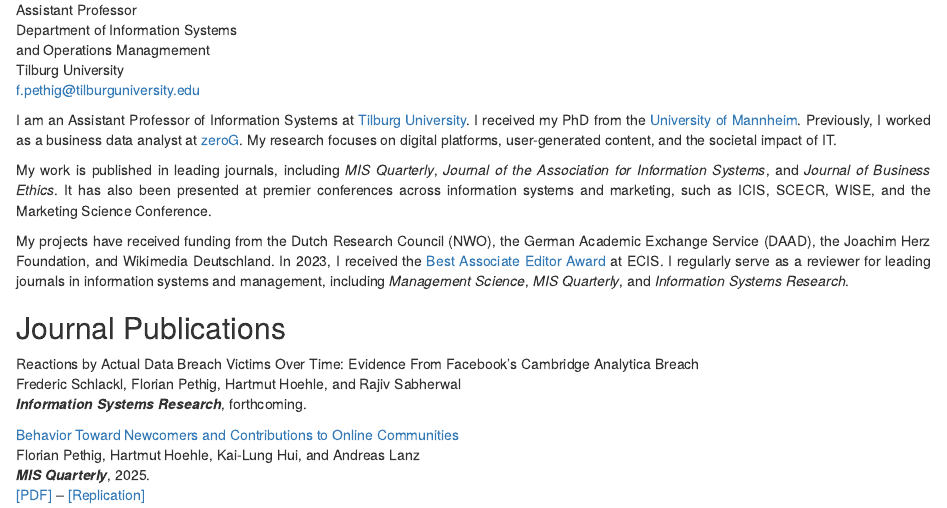
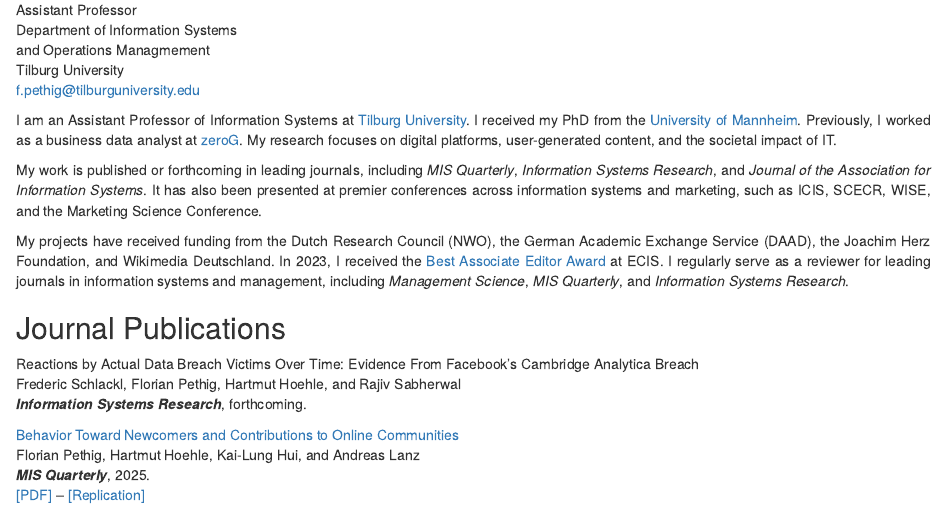
Before and after one commit to florianpethig/florianpethig, an R Markdown document (content/_index.Rmarkdown): the page in a window 1100 px wide, from 390 px down. Rendered offline with R 4.5, knitr and Pandoc, with nearby package versions.

Commit message:
updated bio

```diff
--- a/content/_index.Rmarkdown
+++ b/content/_index.Rmarkdown
@@ -21,7 +21,7 @@
 <div class="flex-item-right" style="text-align: justify">
 I am an Assistant Professor of Information Systems at <a href="https://www.tilburguniversity.edu">Tilburg University</a>. I received my PhD from the <a href="https://www.uni-mannheim.de/en/">University of Mannheim</a>. Previously, I worked as a business data analyst at <a href="https://www.zerog.aero">zeroG</a>. My research focuses on digital platforms, user-generated content, and the societal impact of IT.
 
-My work is published in leading journals, including <i>MIS Quarterly</i>, <i>Journal of the Association for Information Systems</i>, and <i>Journal of Business Ethics</i>. It has also been presented at premier conferences across information systems and marketing, such as ICIS, SCECR, WISE, and the Marketing Science Conference.
+My work is published or forthcoming in leading journals, including <i>MIS Quarterly</i>, <i>Information Systems Research</i>, and <i>Journal of the Association for Information Systems</i>. It has also been presented at premier conferences across information systems and marketing, such as ICIS, SCECR, WISE, and the Marketing Science Conference.
 
 My projects have received funding from the Dutch Research Council (NWO), the German Academic Exchange Service (DAAD), the Joachim Herz Foundation, and Wikimedia Deutschland. In 2023, I received the [Best Associate Editor Award](/awards/ae_ecis2023.png) at ECIS. I regularly serve as a reviewer for leading journals in information systems and management, including <i>Management Science</i>, <i>MIS Quarterly</i>, and <i>Information Systems Research</i>.
 
```
Also changed, not shown: 1 other file.
